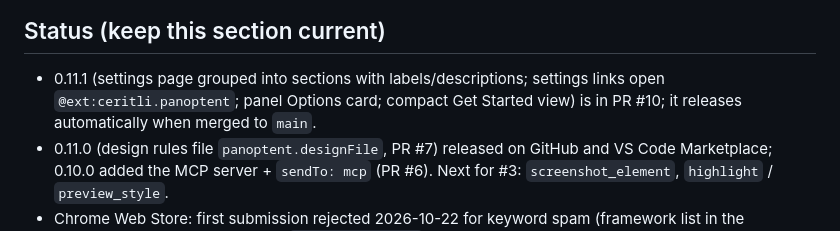
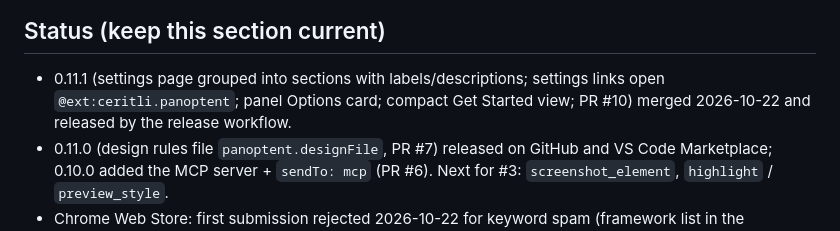
Before and after one commit to ceritli/panoptent, a Markdown page: CLAUDE.md, the part around the change. Rendered like a GitHub page.

Commit message:
CLAUDE.md: 0.11.1 status
Co-Authored-By: Claude Opus 5.5 (1M context) <noreply@anthropic.com>
Claude-Session: https://claude.ai/code/session_01Jm7qedZy4bdyRxhUMLovXF

```diff
--- a/CLAUDE.md
+++ b/CLAUDE.md
@@ -62,7 +62,7 @@ workflows (push to `main`, or `workflow_dispatch` via the API).
 
 ## Status (keep this section current)
 - 0.11.1 (settings page grouped into sections with labels/descriptions; settings links open
-  `@ext:ceritli.panoptent`; panel Options card; compact Get Started view) is in PR #10; it releases automatically when merged to `main`.
+  `@ext:ceritli.panoptent`; panel Options card; compact Get Started view; PR #10) merged 2026-10-22 and released by the release workflow.
 - 0.11.0 (design rules file `panoptent.designFile`, PR #7) released on GitHub and VS Code Marketplace;
   0.10.0 added the MCP server + `sendTo: mcp` (PR #6). Next for #3:
   `screenshot_element`, `highlight` / `preview_style`.
```
